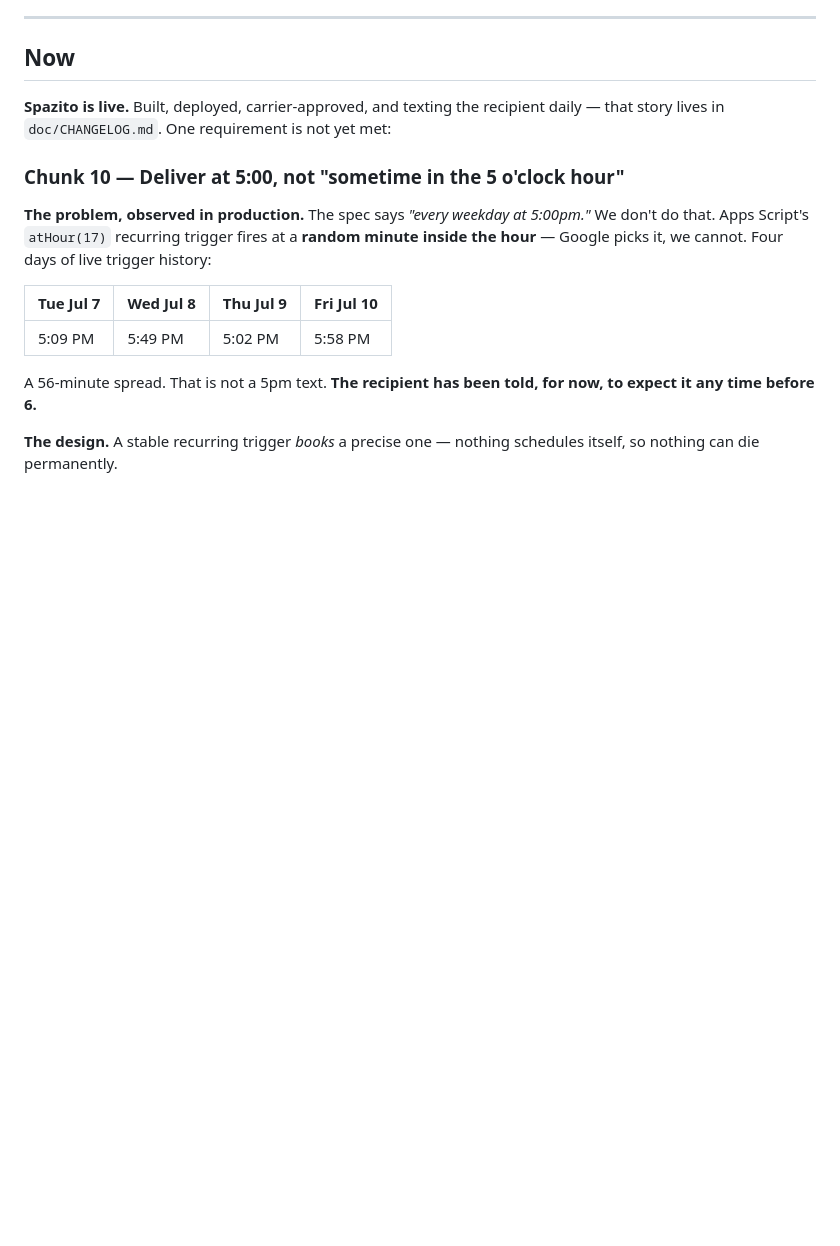
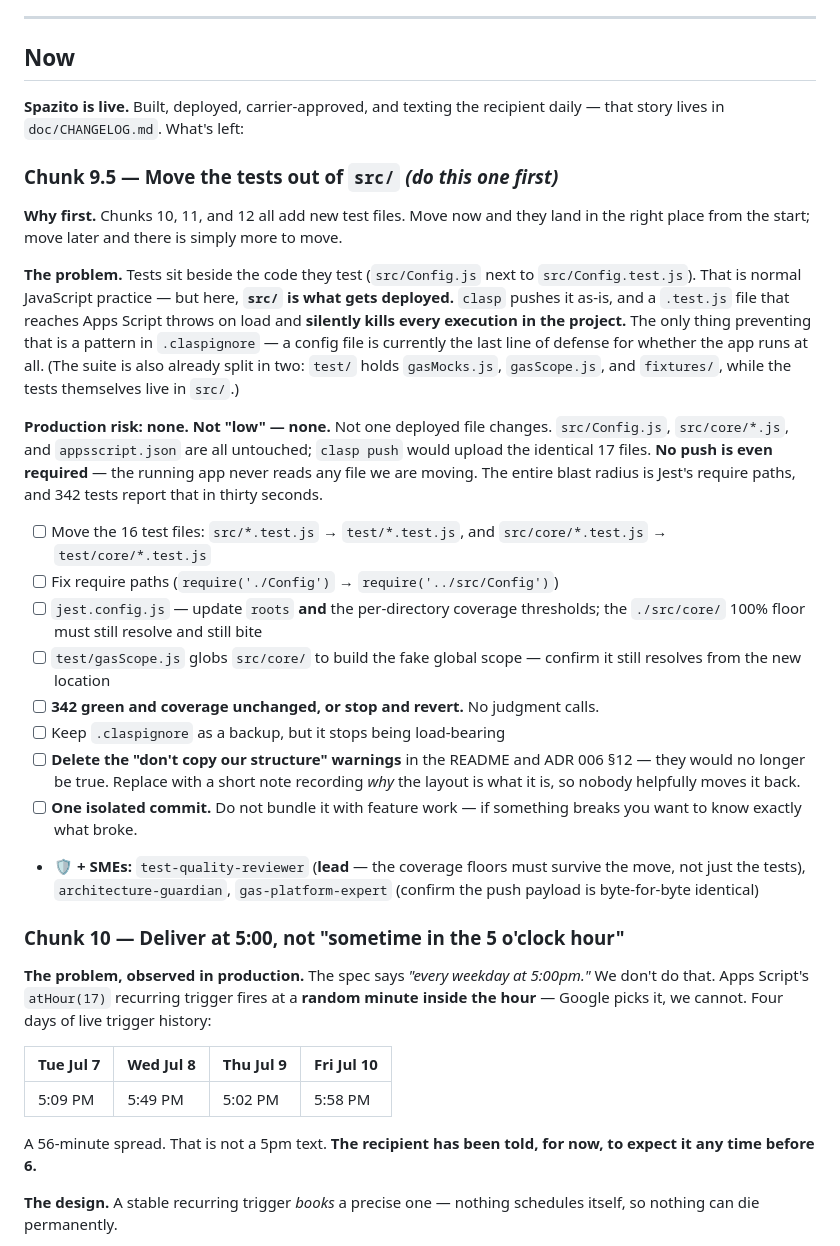
Before and after one commit to Opoohwan/spazito, a Markdown page: doc/ROADMAP.md, the part around the change. Drawn GitHub-style; blank space fills up the shorter version.

Commit message:
docs: roadmap - Chunk 9.5, move tests out of src/ (do first; zero production risk, no deployed file changes)

```diff
--- a/doc/ROADMAP.md
+++ b/doc/ROADMAP.md
@@ -45,7 +45,44 @@ committed. This matches the commit-per-chunk discipline — no long uncommitted
 ## Now
 
 **Spazito is live.** Built, deployed, carrier-approved, and texting the recipient daily —
-that story lives in `doc/CHANGELOG.md`. One requirement is not yet met:
+that story lives in `doc/CHANGELOG.md`. What's left:
+
+### Chunk 9.5 — Move the tests out of `src/` *(do this one first)*
+
+**Why first.** Chunks 10, 11, and 12 all add new test files. Move now and they land in the
+right place from the start; move later and there is simply more to move.
+
+**The problem.** Tests sit beside the code they test (`src/Config.js` next to
+`src/Config.test.js`). That is normal JavaScript practice — but here, **`src/` is what gets
+deployed.** `clasp` pushes it as-is, and a `.test.js` file that reaches Apps Script throws on
+load and **silently kills every execution in the project.** The only thing preventing that is
+a pattern in `.claspignore` — a config file is currently the last line of defense for whether
+the app runs at all. (The suite is also already split in two: `test/` holds `gasMocks.js`,
+`gasScope.js`, and `fixtures/`, while the tests themselves live in `src/`.)
+
+**Production risk: none. Not "low" — none.** Not one deployed file changes. `src/Config.js`,
+`src/core/*.js`, and `appsscript.json` are all untouched; `clasp push` would upload the
+identical 17 files. **No push is even required** — the running app never reads any file we
+are moving. The entire blast radius is Jest's require paths, and 342 tests report that in
+thirty seconds.
+
+- [ ] Move the 16 test files: `src/*.test.js` → `test/*.test.js`, and
+      `src/core/*.test.js` → `test/core/*.test.js`
+- [ ] Fix require paths (`require('./Config')` → `require('../src/Config')`)
+- [ ] `jest.config.js` — update `roots` **and** the per-directory coverage thresholds; the
+      `./src/core/` 100% floor must still resolve and still bite
+- [ ] `test/gasScope.js` globs `src/core/` to build the fake global scope — confirm it still
+      resolves from the new location
+- [ ] **342 green and coverage unchanged, or stop and revert.** No judgment calls.
+- [ ] Keep `.claspignore` as a backup, but it stops being load-bearing
+- [ ] **Delete the "don't copy our structure" warnings** in the README and ADR 006 §12 —
+      they would no longer be true. Replace with a short note recording *why* the layout is
+      what it is, so nobody helpfully moves it back.
+- [ ] **One isolated commit.** Do not bundle it with feature work — if something breaks you
+      want to know exactly what broke.
+- 🛡 **+ SMEs:** `test-quality-reviewer` (**lead** — the coverage floors must survive the
+      move, not just the tests), `architecture-guardian`, `gas-platform-expert` (confirm the
+      push payload is byte-for-byte identical)
 
 ### Chunk 10 — Deliver at 5:00, not "sometime in the 5 o'clock hour"
 
```
